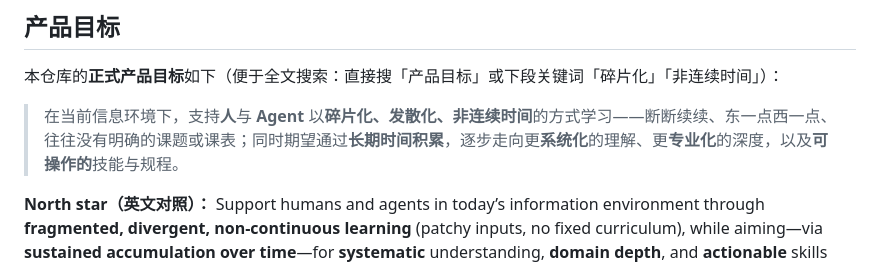
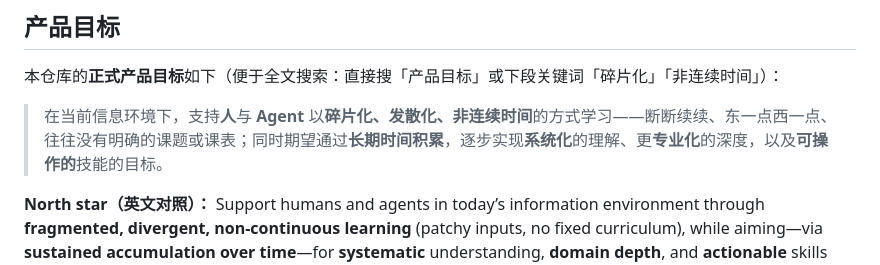
Before and after one commit to FluffyAIcode/openclaw-memory-pro-system, a Markdown page: README.md, the part around the change. Drawn GitHub-style.

Commit message:
Clarify product goal statement in README
Refined the product goal statement for clarity and consistency.

```diff
--- a/README.md
+++ b/README.md
@@ -8,7 +8,7 @@ A production-grade cognitive architecture for the [OpenClaw](https://github.com/
 
 本仓库的**正式产品目标**如下（便于全文搜索：直接搜「产品目标」或下段关键词「碎片化」「非连续时间」）：
 
-> 在当前信息环境下，支持**人**与 **Agent** 以**碎片化、发散化、非连续时间**的方式学习——断断续续、东一点西一点、往往没有明确的课题或课表；同时期望通过**长期时间积累**，逐步走向更**系统化**的理解、更**专业化**的深度，以及**可操作的**技能与规程。
+> 在当前信息环境下，支持**人**与 **Agent** 以**碎片化、发散化、非连续时间**的方式学习——断断续续、东一点西一点、往往没有明确的课题或课表；同时期望通过**长期时间积累**，逐步实现**系统化**的理解、更**专业化**的深度，以及**可操作的**技能的目标。
 
 **North star（英文对照）：** Support humans and agents in today’s information environment through **fragmented, divergent, non-continuous learning** (patchy inputs, no fixed curriculum), while aiming—via **sustained accumulation over time**—for **systematic** understanding, **domain depth**, and **actionable** skills and procedures.
 
```
